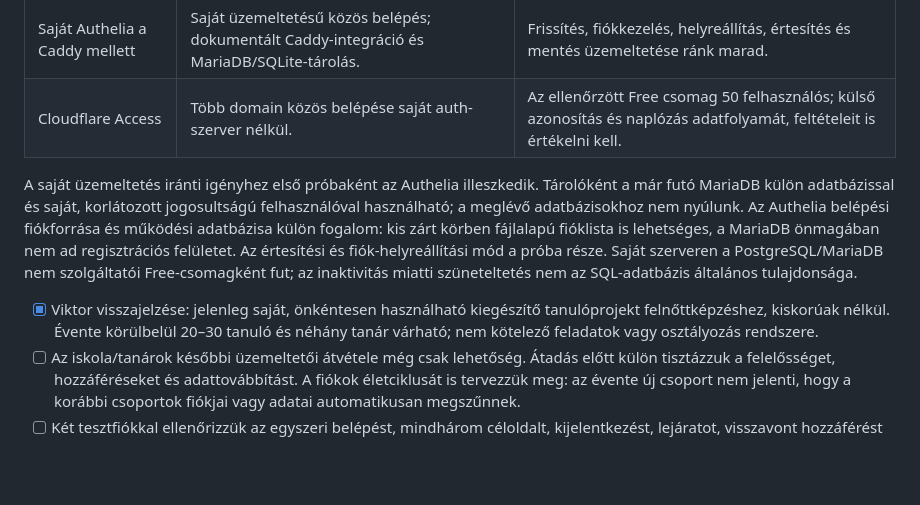
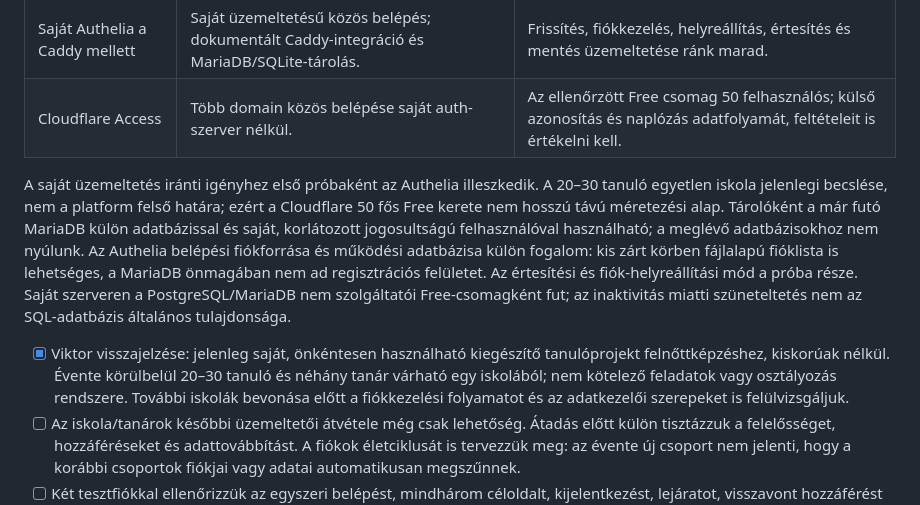
Before and after one commit to goAuD/CoderLAP, a Markdown page: docs/plans/2026-09-30-learning-platform-roadmap.md, the part around the change. Rendered like a GitHub page; blank space fills up the shorter version.

Commit message:
docs: account for growth beyond one school

```diff
--- a/docs/plans/2026-09-30-learning-platform-roadmap.md
+++ b/docs/plans/2026-09-30-learning-platform-roadmap.md
@@ -58,6 +58,8 @@ a fiókkezelés nem igényli a tananyag adatbázisba költöztetését.
 | Cloudflare Access | Több domain közös belépése saját auth-szerver nélkül. | Az ellenőrzött Free csomag 50 felhasználós; külső azonosítás és naplózás adatfolyamát, feltételeit is értékelni kell. |
 
 A saját üzemeltetés iránti igényhez első próbaként az Authelia illeszkedik.
+A 20–30 tanuló egyetlen iskola jelenlegi becslése, nem a platform felső
+határa; ezért a Cloudflare 50 fős Free kerete nem hosszú távú méretezési alap.
 Tárolóként a már futó MariaDB külön adatbázissal és saját, korlátozott
 jogosultságú felhasználóval használható; a meglévő adatbázisokhoz nem nyúlunk.
 Az Authelia belépési fiókforrása és működési adatbázisa külön fogalom:
@@ -68,7 +70,9 @@ az inaktivitás miatti szüneteltetés nem az SQL-adatbázis általános tulajdo
 
 - [x] Viktor visszajelzése: jelenleg saját, önkéntesen használható kiegészítő
   tanulóprojekt felnőttképzéshez, kiskorúak nélkül. Évente körülbelül 20–30
-  tanuló és néhány tanár várható; nem kötelező feladatok vagy osztályozás rendszere.
+  tanuló és néhány tanár várható egy iskolából; nem kötelező feladatok vagy
+  osztályozás rendszere. További iskolák bevonása előtt a fiókkezelési folyamatot
+  és az adatkezelői szerepeket is felülvizsgáljuk.
 - [ ] Az iskola/tanárok későbbi üzemeltetői átvétele még csak lehetőség.
   Átadás előtt külön tisztázzuk a felelősséget, hozzáféréseket és adattovábbítást.
   A fiókok életciklusát is tervezzük meg: az évente új csoport nem jelenti,
```
